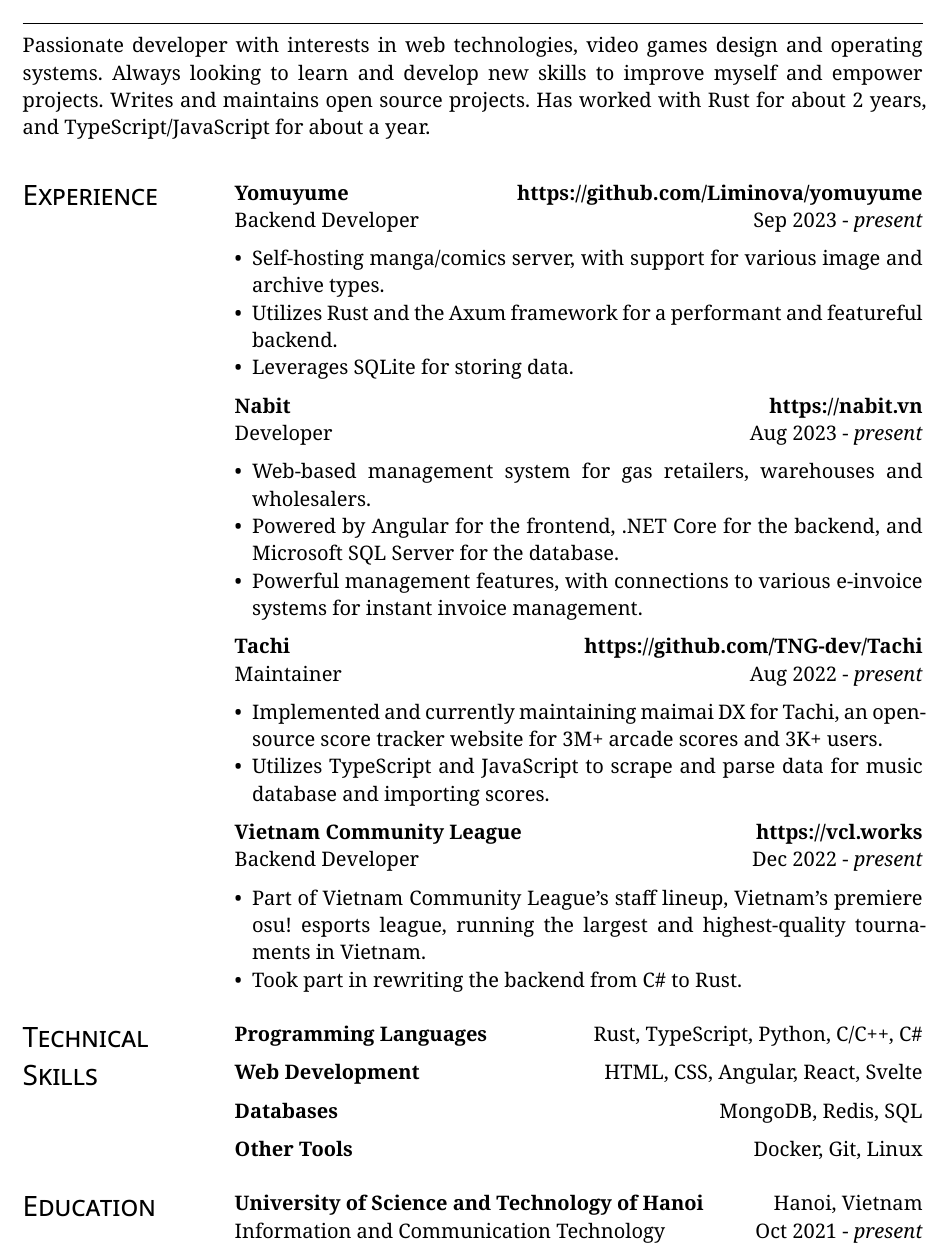
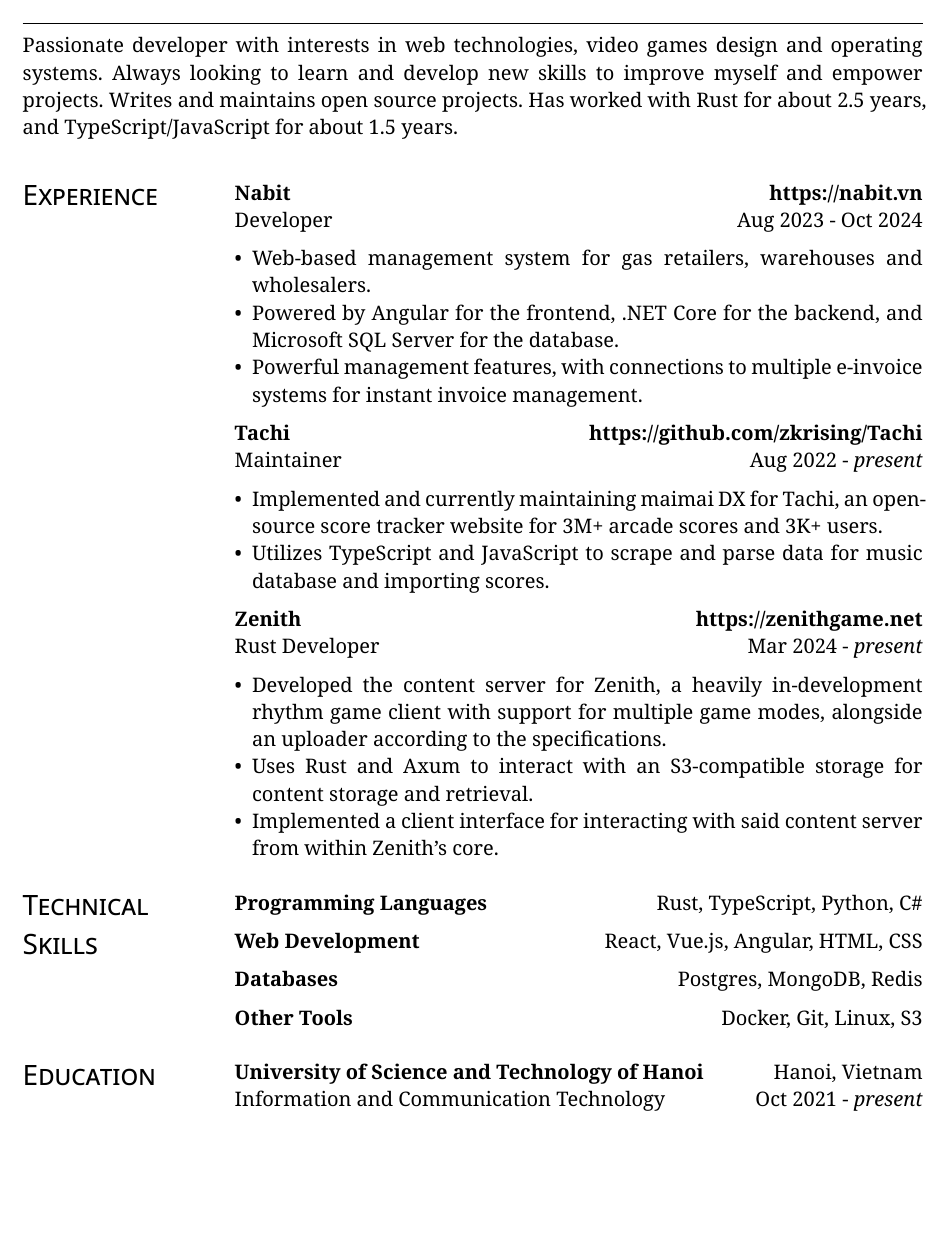
Before and after one commit to j1nxie/resume, a Typst document (cv.typ, which reads data.typ): part of page 1 of 2 before the commit and part of the page after it, cut so that both start at the same text, the shorter picture padded with empty space. Compiled offline with Typst 0.15; a missing font is replaced by an installed copy or a similar font.

Commit message:
feat: update stuff

```diff
--- a/data.typ
+++ b/data.typ
@@ -25,10 +25,7 @@
 
 #let selftitle = [ Self Introduction ]
 #let self = [
-  Passionate developer with interests in web technologies, video games design and
-  operating systems. Always looking to learn and develop new skills to improve
-  myself and empower projects. Writes and maintains open source projects. Has
-  worked with Rust for about 2 years, and TypeScript/JavaScript for about a year.
+  Passionate developer with interests in web technologies, video games design and operating systems. Always looking to learn and develop new skills to improve myself and empower projects. Writes and maintains open source projects. Has worked with Rust for about 2.5 years, and TypeScript/JavaScript for about 1.5 years.
 ]
 
 #let edutitle = [ Education ]
@@ -47,81 +44,89 @@
   #datedsubsection(align(left)[
     *Programming Languages*
   ], align(right)[
-    Rust, TypeScript, Python, C/C++, C\#
+    Rust, TypeScript, Python, C\#
   ])
 
   #datedsubsection(align(left)[
     *Web Development*
   ], align(right)[
-    HTML, CSS, Angular, React, Svelte
+    React, Vue.js, Angular, HTML, CSS
   ])
 
   #datedsubsection(align(left)[
     *Databases*
   ], align(right)[
-    MongoDB, Redis, SQL
+    Postgres, MongoDB, Redis
   ])
 
   #datedsubsection(align(left)[
     *Other Tools*
   ], align(right)[
-    Docker, Git, Linux
+    Docker, Git, Linux, S3
   ])
 ]
 
 #let experiencetitle = [ Experience ]
 #let experience = [
-  #datedsubsection(align(left)[
-    *Yomuyume* \
-    Backend Developer
-  ], align(right)[
-    * https://github.com/Liminova/yomuyume * \
-    Sep 2023 - _present_
-  ])
+  // #datedsubsection(align(left)[
+  //   *Yomuyume* \
+  //   Backend Developer
+  // ], align(right)[
+  //   * https://github.com/Liminova/yomuyume * \
+  //   Sep 2023 - _present_
+  // ])
 
-  - Self-hosting manga/comics server, with support for various image and archive
-    types.
-  - Utilizes Rust and the Axum framework for a performant and featureful backend.
-  - Leverages SQLite for storing data.
+  // - Self-hosting manga/comics server, with support for various image and archive
+  //   types.
+  // - Utilizes Rust and the Axum framework for a performant and featureful backend.
+  // - Leverages SQLite for storing data.
 
   #datedsubsection(align(left)[
     *Nabit* \
     Developer
   ], align(right)[
     * https://nabit.vn * \
-    Aug 2023 - _present_
+    Aug 2023 - Oct 2024
   ])
 
   - Web-based management system for gas retailers, warehouses and wholesalers.
-  - Powered by Angular for the frontend, .NET Core for the backend, and Microsoft
-    SQL Server for the database.
-  - Powerful management features, with connections to various e-invoice systems for
-    instant invoice management.
+  - Powered by Angular for the frontend, .NET Core for the backend, and Microsoft SQL Server for the database.
+  - Powerful management features, with connections to multiple e-invoice systems for instant invoice management.
 
   #datedsubsection(align(left)[
     *Tachi* \
     Maintainer
   ], align(right)[
-    * https://github.com/TNG-dev/Tachi * \
+    * https://github.com/zkrising/Tachi * \
     Aug 2022 - _present_
   ])
 
-  - Implemented and currently maintaining maimai DX for Tachi, an open-source score
-    tracker website for 3M+ arcade scores and 3K+ users.
-  - Utilizes TypeScript and JavaScript to scrape and parse data for music database
-    and importing scores.
+  - Implemented and currently maintaining maimai DX for Tachi, an open-source score tracker website for 3M+ arcade scores and 3K+ users.
+  - Utilizes TypeScript and JavaScript to scrape and parse data for music database and importing scores.
 
   #datedsubsection(align(left)[
-    *Vietnam Community League* \
-    Backend Developer
+    *Zenith* \
+    Rust Developer
   ], align(right)[
-    * https://vcl.works * \
-    Dec 2022 - _present_
+    * https://zenithgame.net * \
+    Mar 2024 - _present_
   ])
 
-  - Part of Vietnam Community League's staff lineup, Vietnam's premiere osu! esports
-    league, running the largest and highest-quality tournaments in Vietnam.
-  - Took part in rewriting the backend from C\# to Rust.
+  - Developed the content server for Zenith, a heavily in-development rhythm game client with support for multiple game modes, alongside an uploader according to the specifications.
+  - Uses Rust and Axum to interact with an S3-compatible storage for content storage and retrieval.
+  - Implemented a client interface for interacting with said content server from within Zenith's core.
+
+  // #datedsubsection(align(left)[
+  //   *Vietnam Community League* \
+  //   Backend Developer
+  // ], align(right)[
+  //   * https://vcl.works * \
+  //   Dec 2022 - _present_
+  // ])
+
+  // - Part of Vietnam Community League's staff lineup, Vietnam's premiere osu! esports
+  //   league, running the largest and highest-quality tournaments in Vietnam.
+  // - Took part in rewriting the backend from C\# to Rust.
 ]
 
 #let activitytitle = [ Activity Experience ]
```
